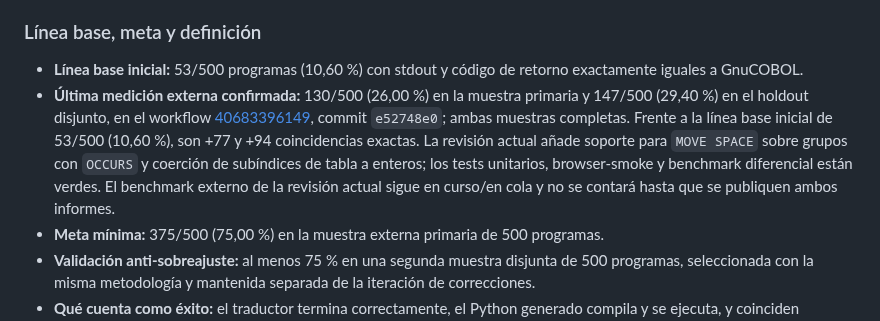
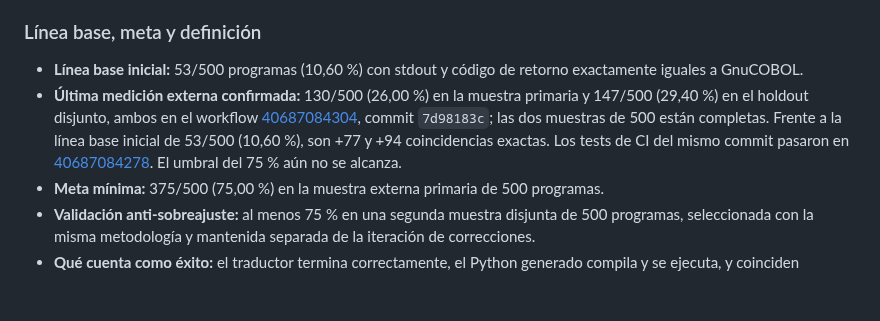
Before and after one commit to orbitalronin94/cobol2py, a Markdown page: docs/roadmap-two-weeks.md, the part around the change. GitHub-like rendering; blank space fills up the shorter version.

Commit message:
docs: sync roadmap to latest verified corpus reports

```diff
--- a/docs/roadmap-two-weeks.md
+++ b/docs/roadmap-two-weeks.md
@@ -7,7 +7,7 @@ Este objetivo reemplaza cualquier interpretación de «roadmap terminado» basad
 ### Línea base, meta y definición
 
 - **Línea base inicial:** 53/500 programas (10,60 %) con stdout y código de retorno exactamente iguales a GnuCOBOL.
-- **Última medición externa confirmada:** 130/500 (26,00 %) en la muestra primaria y 147/500 (29,40 %) en el holdout disjunto, en el workflow [40683396149](https://github.com/orbitalronin94/cobol2py/actions/runs/40683396149), commit `e52748e0`; ambas muestras completas. Frente a la línea base inicial de 53/500 (10,60 %), son +77 y +94 coincidencias exactas. La revisión actual añade soporte para `MOVE SPACE` sobre grupos con `OCCURS` y coerción de subíndices de tabla a enteros; los tests unitarios, browser-smoke y benchmark diferencial están verdes. El benchmark externo de la revisión actual sigue en curso/en cola y no se contará hasta que se publiquen ambos informes.
+- **Última medición externa confirmada:** 130/500 (26,00 %) en la muestra primaria y 147/500 (29,40 %) en el holdout disjunto, ambos en el workflow [40687084304](https://github.com/orbitalronin94/cobol2py/actions/runs/40687084304), commit `7d98183c`; las dos muestras de 500 están completas. Frente a la línea base inicial de 53/500 (10,60 %), son +77 y +94 coincidencias exactas. Los tests de CI del mismo commit pasaron en [40687084278](https://github.com/orbitalronin94/cobol2py/actions/runs/40687084278). El umbral del 75 % aún no se alcanza.
 - **Meta mínima:** 375/500 (75,00 %) en la muestra externa primaria de 500 programas.
 - **Validación anti-sobreajuste:** al menos 75 % en una segunda muestra disjunta de 500 programas, seleccionada con la misma metodología y mantenida separada de la iteración de correcciones.
 - **Qué cuenta como éxito:** el traductor termina correctamente, el Python generado compila y se ejecuta, y coinciden exactamente stdout y código de retorno. Un archivo traducido, una salida sintácticamente válida o un workflow que termina con éxito no equivalen a una coincidencia diferencial.
```
